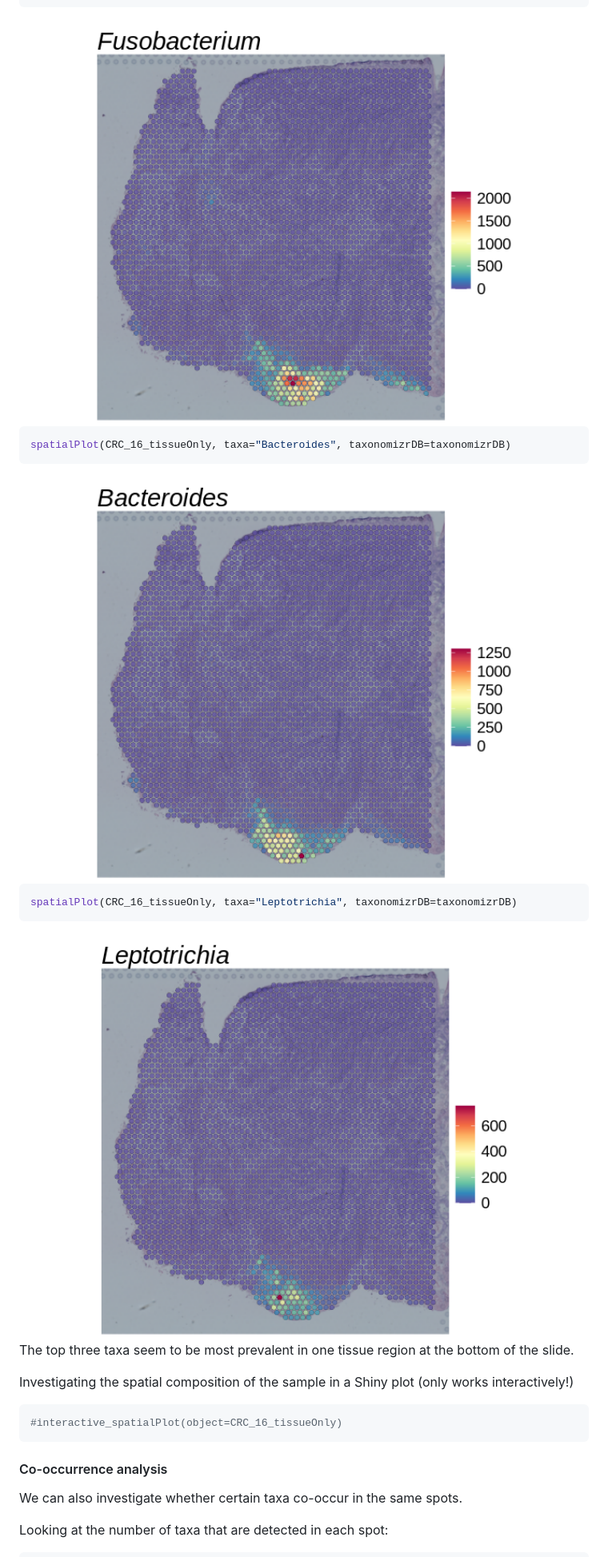
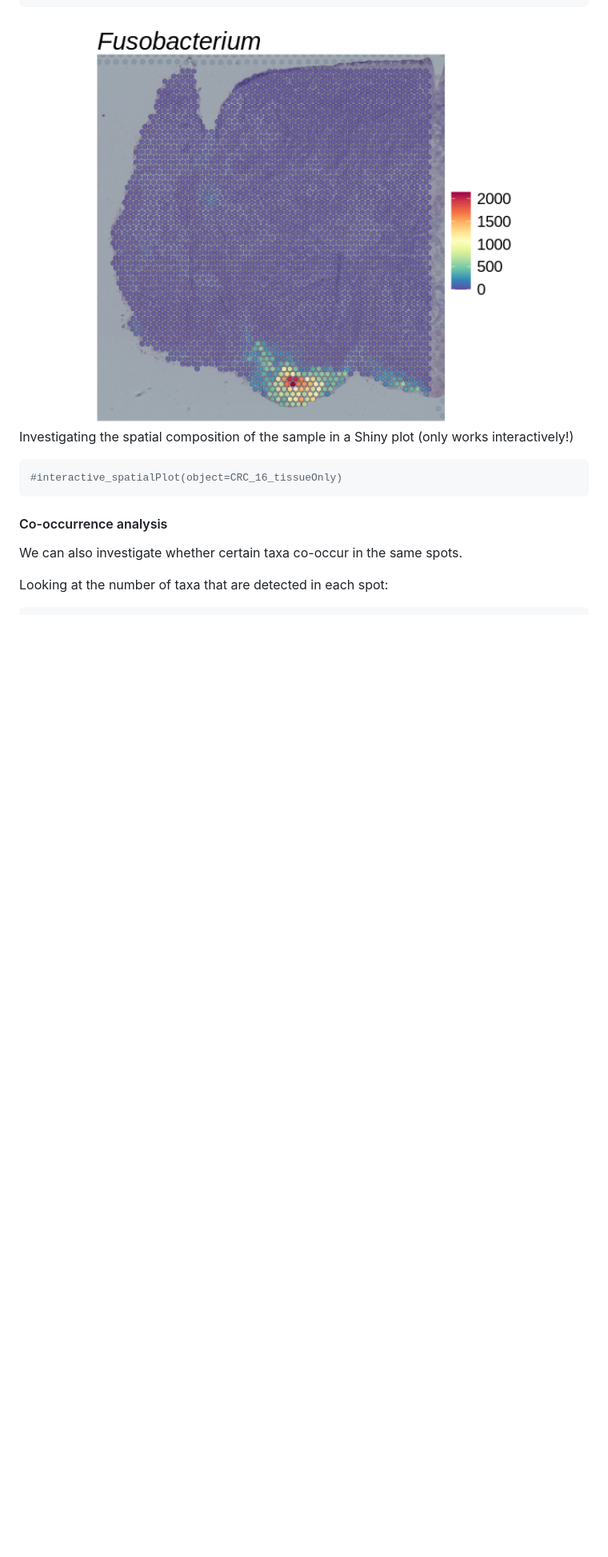
Before and after one commit to bedapub/microbiome10XVisium, a Markdown page: README.md, the part around the change printed below. Shown: that part at 80% size. Rendered like a GitHub page; blank space fills up the shorter version.

````diff
--- a/README.md
+++ b/README.md
@@ -288,21 +283,6 @@ spatialPlot(CRC_16_tissueOnly, taxa="Fusobacterium", taxonomizrDB=taxonomizrDB)
 ```
 
 <img src="man/figures/README-unnamed-chunk-12-1.png" width="100%" />
-
-``` r
-spatialPlot(CRC_16_tissueOnly, taxa="Bacteroides", taxonomizrDB=taxonomizrDB)
-```
-
-<img src="man/figures/README-unnamed-chunk-12-2.png" width="100%" />
-
-``` r
-spatialPlot(CRC_16_tissueOnly, taxa="Leptotrichia", taxonomizrDB=taxonomizrDB)
-```
-
-<img src="man/figures/README-unnamed-chunk-12-3.png" width="100%" />
-
-The top three taxa seem to be most prevalent in one tissue region at the
-bottom of the slide.
 
 Investigating the spatial composition of the sample in a Shiny plot
 (only works interactively!)
````
Also changed, not shown: other parts of README.md (+16 -21 lines), man/figures/README-unnamed-chunk-15-1.png, 1 other file.
